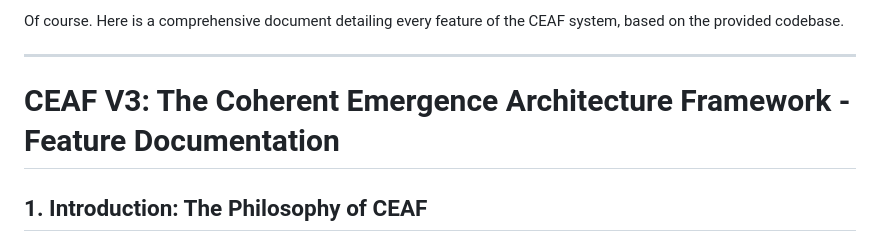
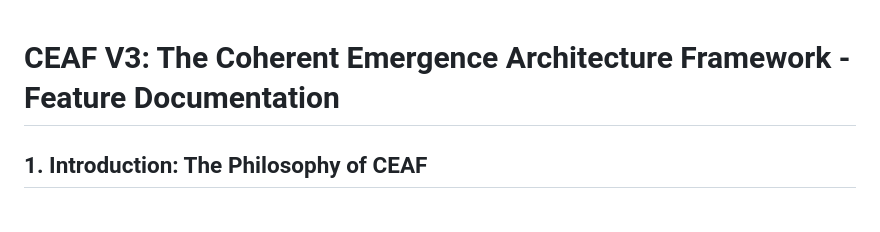
Before and after one commit to IhateCreatingUserNames2/Aura_CEAFv3, a Markdown page: Description.md, the part around the change. Rendered like a GitHub page; blank space fills up the shorter version.

```diff
--- a/Description.md
+++ b/Description.md
@@ -1,6 +1,4 @@
-Of course. Here is a comprehensive document detailing every feature of the CEAF system, based on the provided codebase.
 
----
 
 # CEAF V3: The Coherent Emergence Architecture Framework - Feature Documentation
 
```
